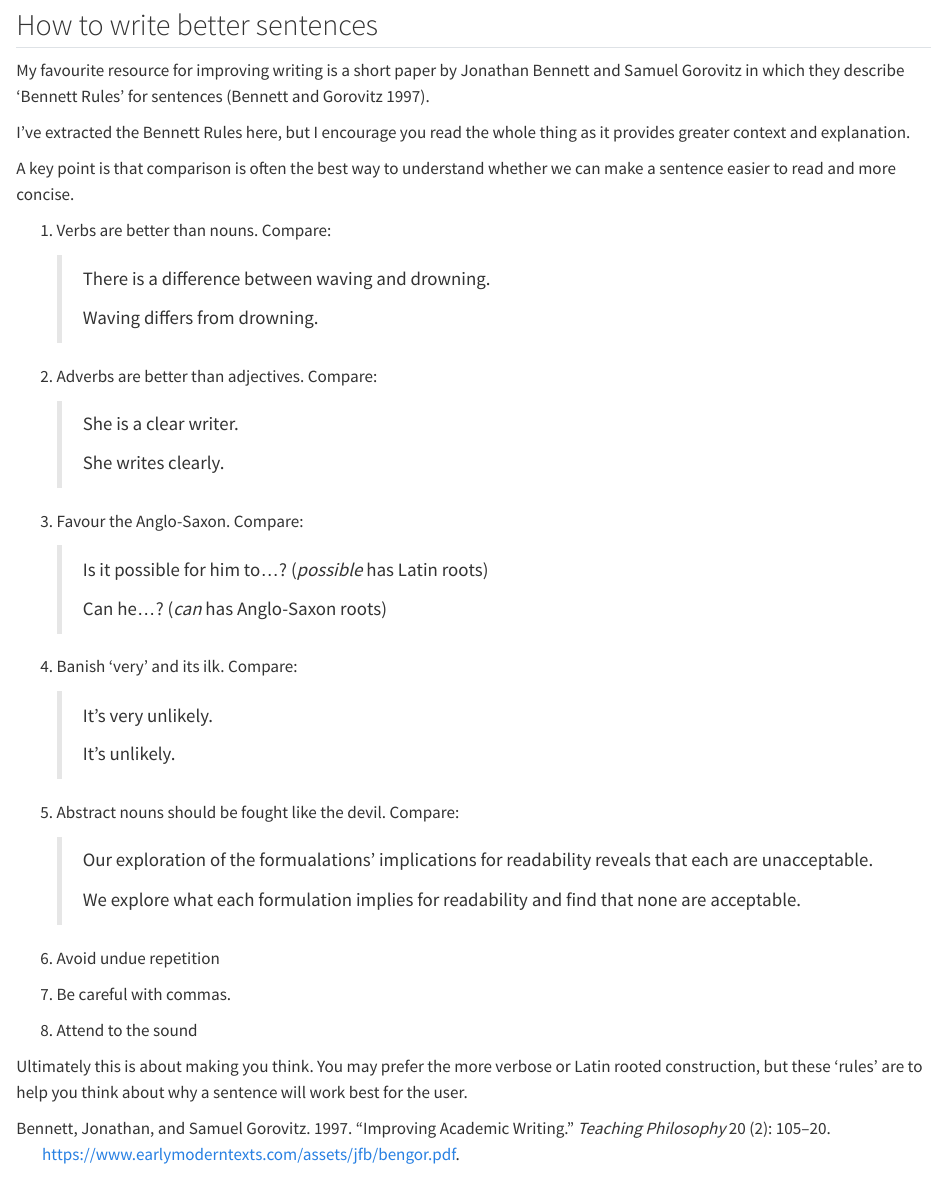
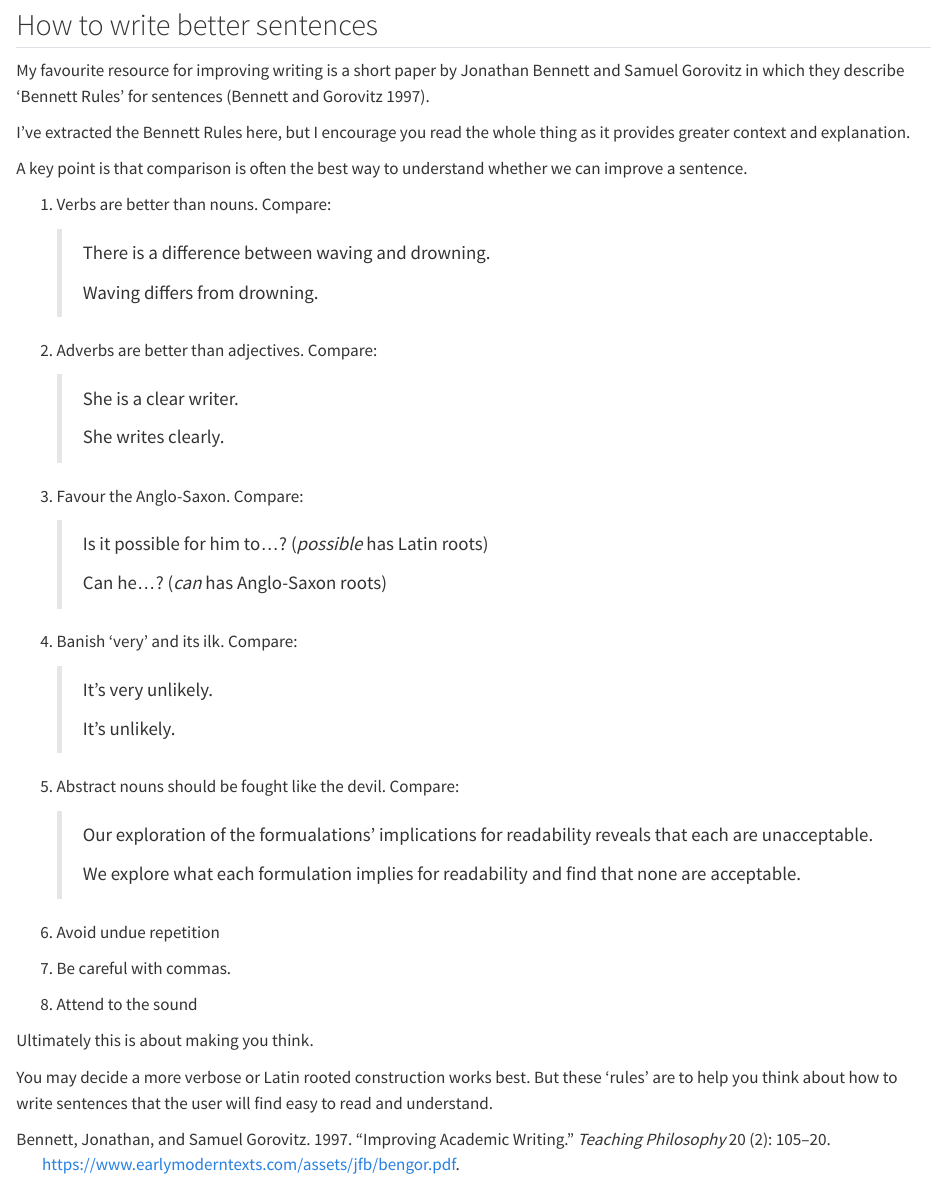
Before and after one commit to ab604/webpage-design, a Quarto document (how-to-write-for-the-web.qmd): the page in a window 1100 px wide, from 520 px down. Rendered offline with R 4.5, knitr and Pandoc in place of Quarto, with nearby package versions.

Commit message:
update site

```diff
--- a/how-to-write-for-the-web.qmd
+++ b/how-to-write-for-the-web.qmd
@@ -36,7 +36,7 @@ My favourite resource for improving writing is a short paper by Jonathan Bennett
 
 I've extracted the Bennett Rules here, but I encourage you read the whole thing as it provides greater context and explanation.
 
-A key point is that comparison is often the best way to understand whether we can make a sentence easier to read and more concise.
+A key point is that comparison is often the best way to understand whether we can improve a sentence.
 
 1.  Verbs are better than nouns. Compare:
 
@@ -77,6 +77,8 @@ A key point is that comparison is often the best way to understand whether we ca
 
 8.  Attend to the sound
 
-Ultimately this is about making you think. You may prefer the more verbose or
-Latin rooted construction, but these 'rules' are to help you think about why a
-sentence will work best for the user.
+Ultimately this is about making you think.
+
+You may decide a more verbose or Latin rooted construction works best. But these
+'rules' are to help you think about how to write sentences that the user will
+find easy to read and understand.
```
Also changed, not shown: docs/search.json, 1 other file.
